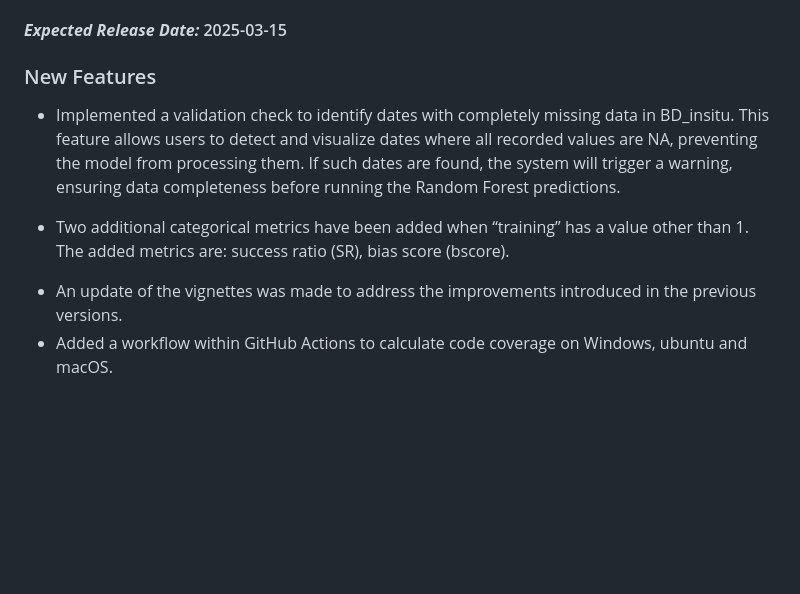
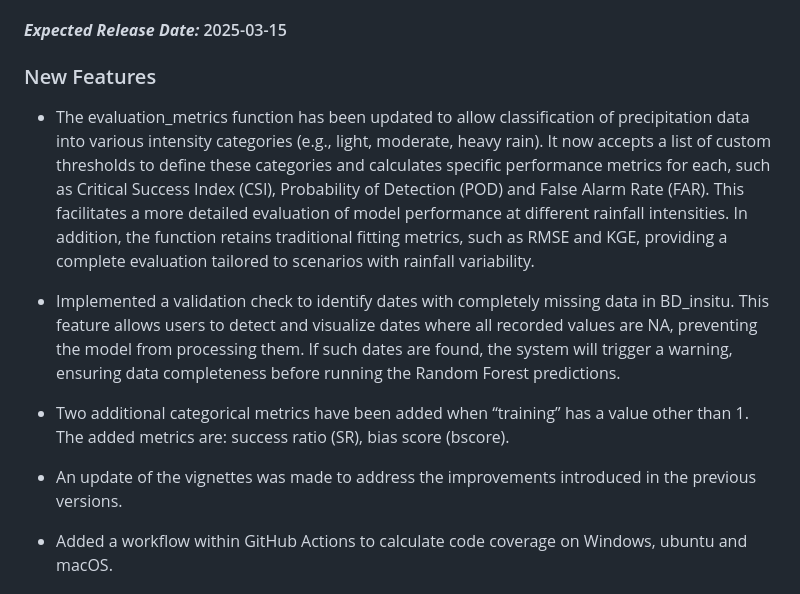
Before and after one commit to Jonnathan-Landi/RFplus, a Markdown page: NEWS.md, the part around the change printed below. Drawn GitHub-style; blank space fills up the shorter version.

Commit message:
NEWS of 1.4-0

```diff
--- a/NEWS.md
+++ b/NEWS.md
@@ -4,4 +4,6 @@
 
 ### New Features
 
+-   The evaluation_metrics function has been updated to allow classification of precipitation data into various intensity categories (e.g., light, moderate, heavy rain). It now accepts a list of custom thresholds to define these categories and calculates specific performance metrics for each, such as Critical Success Index (CSI), Probability of Detection (POD) and False Alarm Rate (FAR). This facilitates a more detailed evaluation of model performance at different rainfall intensities. In addition, the function retains traditional fitting metrics, such as RMSE and KGE, providing a complete evaluation tailored to scenarios with rainfall variability.
+
 -   Implemented a validation check to identify dates with completely missing data in BD_insitu. This feature allows users to detect and visualize dates where all recorded values are NA, preventing the model from processing them. If such dates are found, the system will trigger a warning, ensuring data completeness before running the Random Forest predictions.
@@ -10,9 +10,8 @@
 
 -   Two additional categorical metrics have been added when “training” has a value other than 1. The added metrics are: success ratio (SR), bias score (bscore).
 
-<!-- -->
+-   An update of the vignettes was made to address the improvements introduced in the previous versions.
 
--   An update of the vignettes was made to address the improvements introduced in the previous versions.
 -   Added a workflow within GitHub Actions to calculate code coverage on Windows, ubuntu and macOS.
 
 # Version 1.3-0 (CRAN)
```
Also changed, not shown: other parts of NEWS.md (+0 -2 lines).
